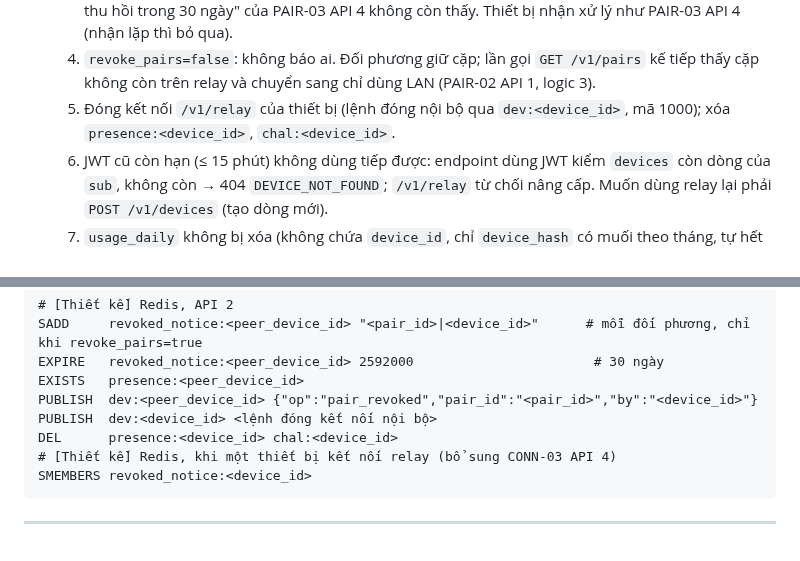
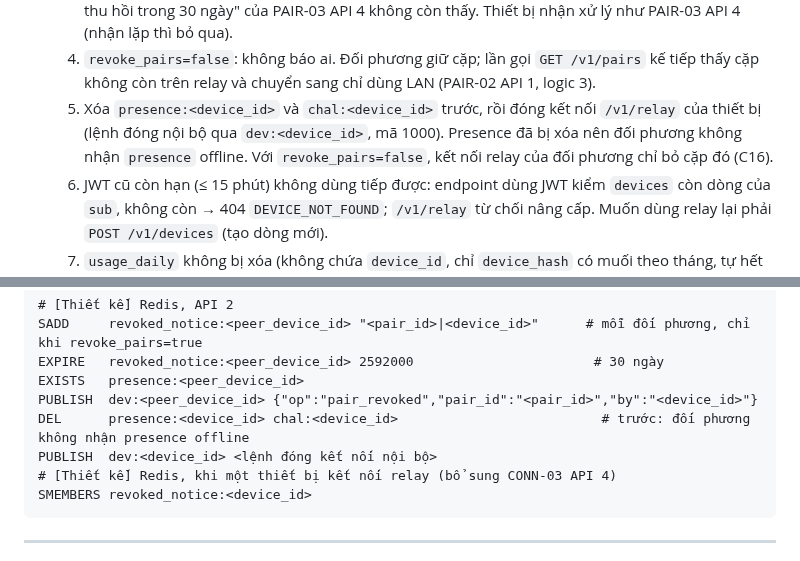
Before and after one commit to HandLive/handlive, a Markdown page: docs/detailed-design/01-setup-settings.vi.md, 2 parts joined by grey strips. Drawn GitHub-style.

````diff
--- a/docs/detailed-design/01-setup-settings.vi.md
+++ b/docs/detailed-design/01-setup-settings.vi.md
@@ -577,8 +577,9 @@ Với `revoke_pairs=true`, relay báo cho điện thoại đang online:
      (nhận lặp thì bỏ qua).
   4. `revoke_pairs=false`: không báo ai. Đối phương giữ cặp; lần gọi `GET /v1/pairs` kế tiếp thấy
      cặp không còn trên relay và chuyển sang chỉ dùng LAN (PAIR-02 API 1, logic 3).
-  5. Đóng kết nối `/v1/relay` của thiết bị (lệnh đóng nội bộ qua `dev:<device_id>`, mã 1000); xóa
-     `presence:<device_id>`, `chal:<device_id>`.
+  5. Xóa `presence:<device_id>` và `chal:<device_id>` trước, rồi đóng kết nối `/v1/relay` của thiết bị
+     (lệnh đóng nội bộ qua `dev:<device_id>`, mã 1000). Presence đã bị xóa nên đối phương không nhận
+     `presence` offline. Với `revoke_pairs=false`, kết nối relay của đối phương chỉ bỏ cặp đó (C16).
   6. JWT cũ còn hạn (≤ 15 phút) không dùng tiếp được: endpoint dùng JWT kiểm `devices` còn dòng của
      `sub`, không còn → 404 `DEVICE_NOT_FOUND`; `/v1/relay` từ chối nâng cấp. Muốn dùng relay lại
      phải `POST /v1/devices` (tạo dòng mới).
@@ -697,8 +698,8 @@ SADD     revoked_notice:<peer_device_id> "<pair_id>|<device_id>"      # mỗi đ
 EXPIRE   revoked_notice:<peer_device_id> 2592000                       # 30 ngày
 EXISTS   presence:<peer_device_id>
 PUBLISH  dev:<peer_device_id> {"op":"pair_revoked","pair_id":"<pair_id>","by":"<device_id>"}
+DEL      presence:<device_id> chal:<device_id>                          # trước: đối phương không nhận presence offline
 PUBLISH  dev:<device_id> <lệnh đóng kết nối nội bộ>
-DEL      presence:<device_id> chal:<device_id>
 # [Thiết kế] Redis, khi một thiết bị kết nối relay (bổ sung CONN-03 API 4)
 SMEMBERS revoked_notice:<device_id>
 ```
````
Also changed, not shown: docs/detailed-design/01-setup-settings.md (+5 -3 lines).
